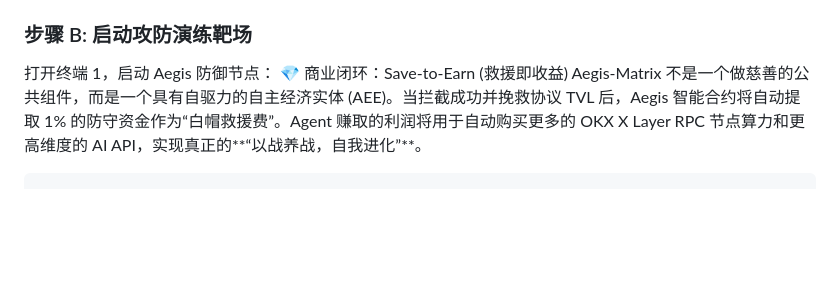
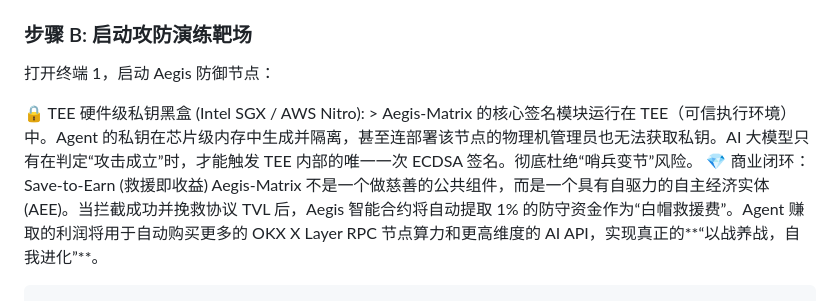
Before and after one commit to hkka1/Aegis-Matrix, a Markdown page: README.md, the part around the change. Drawn GitHub-style; blank space fills up the shorter version.

````diff
--- a/README.md
+++ b/README.md
@@ -20,6 +20,8 @@ Aegis-Matrix 并非传统的静态代码审计工具，而是一个部署在 Onc
 
 ### 步骤 B: 启动攻防演练靶场
 打开终端 1，启动 Aegis 防御节点：
+
+🔒 TEE 硬件级私钥黑盒 (Intel SGX / AWS Nitro): > Aegis-Matrix 的核心签名模块运行在 TEE（可信执行环境）中。Agent 的私钥在芯片级内存中生成并隔离，甚至连部署该节点的物理机管理员也无法获取私钥。AI 大模型只有在判定“攻击成立”时，才能触发 TEE 内部的唯一一次 ECDSA 签名。彻底杜绝“哨兵变节”风险。
 💎 商业闭环：Save-to-Earn (救援即收益)
 Aegis-Matrix 不是一个做慈善的公共组件，而是一个具有自驱力的自主经济实体 (AEE)。当拦截成功并挽救协议 TVL 后，Aegis 智能合约将自动提取 1% 的防守资金作为“白帽救援费”。Agent 赚取的利润将用于自动购买更多的 OKX X Layer RPC 节点算力和更高维度的 AI API，实现真正的**“以战养战，自我进化”**。
 ```bat
````
